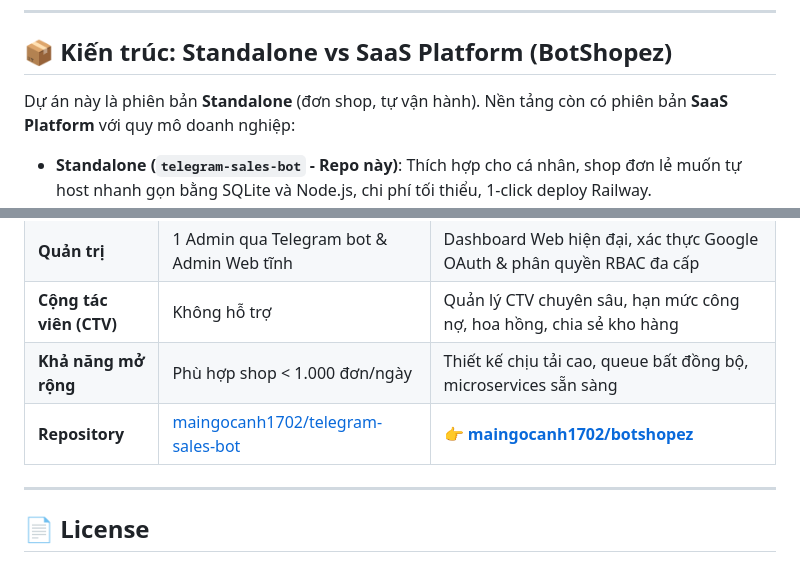
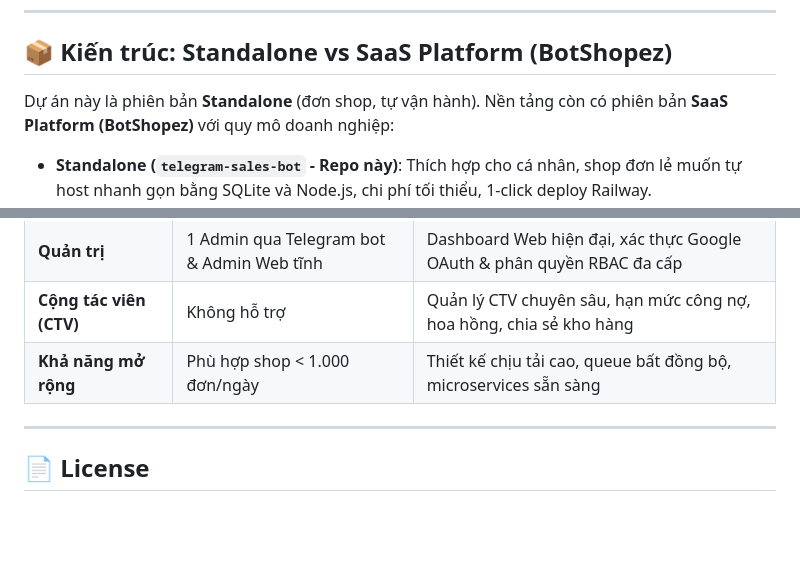
Before and after one commit to maingocanh1702/telegram-sales-bot, a Markdown page: README.md, 2 parts joined by grey strips. GitHub-like rendering; blank space fills up the shorter version.

```diff
--- a/README.md
+++ b/README.md
@@ -164,6 +164,6 @@ npm test
 
 ## 📦 Kiến trúc: Standalone vs SaaS Platform (BotShopez)
 
-Dự án này là phiên bản **Standalone** (đơn shop, tự vận hành). Nền tảng còn có phiên bản **SaaS Platform** với quy mô doanh nghiệp:
+Dự án này là phiên bản **Standalone** (đơn shop, tự vận hành). Nền tảng còn có phiên bản **SaaS Platform (BotShopez)** với quy mô doanh nghiệp:
 
 - **Standalone (`telegram-sales-bot` - Repo này)**: Thích hợp cho cá nhân, shop đơn lẻ muốn tự host nhanh gọn bằng SQLite và Node.js, chi phí tối thiểu, 1-click deploy Railway.
@@ -179,7 +179,6 @@ Dự án này là phiên bản **Standalone** (đơn shop, tự vận hành). N
 | **Quản trị** | 1 Admin qua Telegram bot & Admin Web tĩnh | Dashboard Web hiện đại, xác thực Google OAuth & phân quyền RBAC đa cấp |
 | **Cộng tác viên (CTV)** | Không hỗ trợ | Quản lý CTV chuyên sâu, hạn mức công nợ, hoa hồng, chia sẻ kho hàng |
 | **Khả năng mở rộng** | Phù hợp shop < 1.000 đơn/ngày | Thiết kế chịu tải cao, queue bất đồng bộ, microservices sẵn sàng |
-| **Repository** | [maingocanh1702/telegram-sales-bot](https://github.com/maingocanh1702/telegram-sales-bot) | 👉 **[maingocanh1702/botshopez](https://github.com/maingocanh1702/botshopez)** |
 
 ---
 
```
Also changed, not shown: other parts of README.md (+4 -4 lines).
